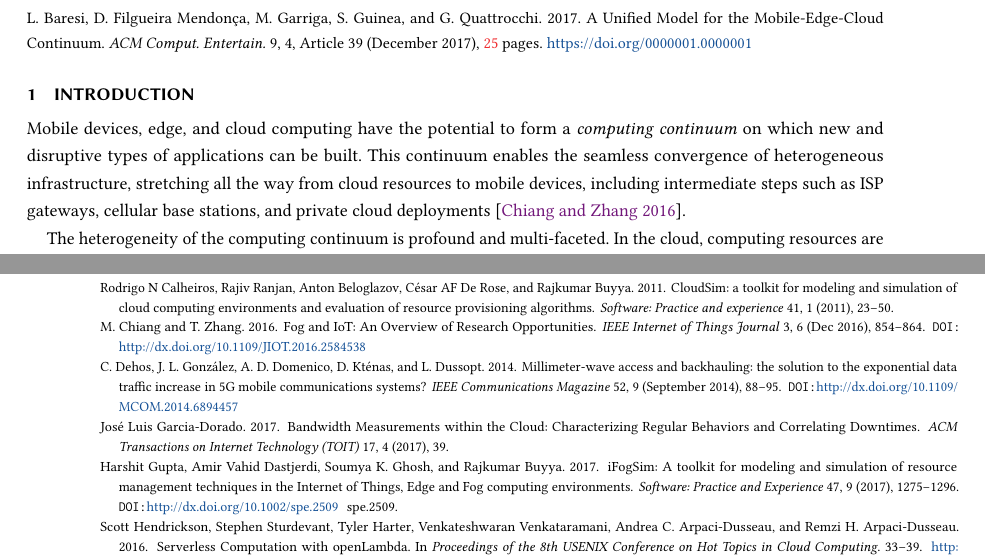
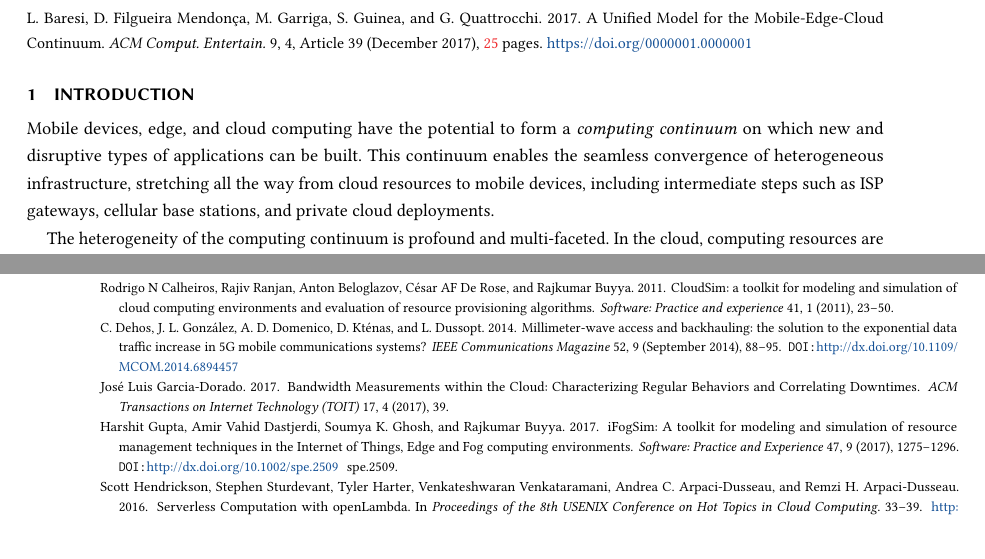
Before and after one commit to danilomendonca/acm-toit-continuum, a LaTeX paper (main.tex, which reads sections/intro-sam.tex): two parts of pages 1 and 24 of 25, joined at a grey line, cut so that both start at the same text, the shorter picture padded with empty space. Compiled offline with pdfLaTeX.

Commit message:
removes first citation to the continuum and updates the continuum scenario figure

```diff
--- a/sections/intro-sam.tex
+++ b/sections/intro-sam.tex
@@ -1,7 +1,7 @@
 \section{Introduction}
 \label{sec:intro}
 
-Mobile devices, edge, and cloud computing have the potential to form a \textit{computing continuum} on which new and disruptive types of applications can be built. This continuum enables the seamless convergence of heterogeneous infrastructure, stretching all the way from cloud resources to mobile devices, including intermediate steps such as ISP gateways, cellular base stations, and private cloud deployments~\cite{ChiangFogIoT16}.
+Mobile devices, edge, and cloud computing have the potential to form a \textit{computing continuum} on which new and disruptive types of applications can be built. This continuum enables the seamless convergence of heterogeneous infrastructure, stretching all the way from cloud resources to mobile devices, including intermediate steps such as ISP gateways, cellular base stations, and private cloud deployments.
 
 The heterogeneity of the computing continuum is profound and multi-faceted. In the cloud, computing resources are typically provided through virtualization and containerization~\cite{leitner2016patterns, Quatrocchi2016discrete}, and there is an illusion of infinite resource availability thanks to horizontal scaling. In contrast, in edge computing, computational resources are scarcer and must be managed very efficiently~\cite{Dehos14millimeter5g,GarrigaMendonca2017}. This is even truer for mobile devices, as they are strongly constrained by battery limitations.
 
```
Also changed, not shown: figs/Continuum-Scenario.pdf.
